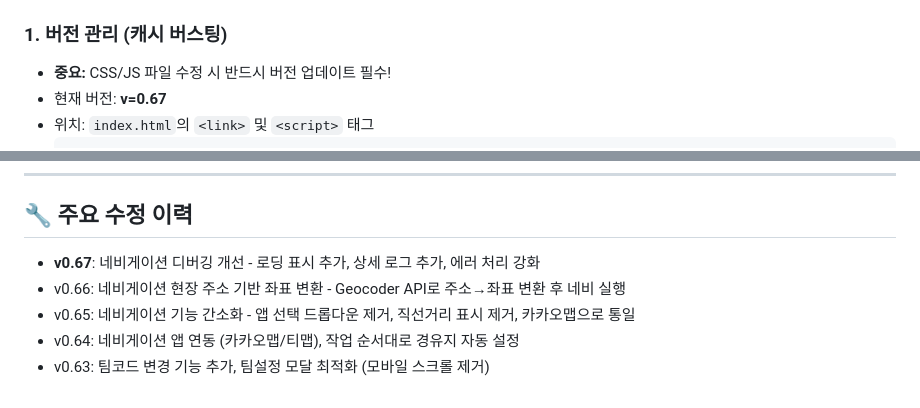
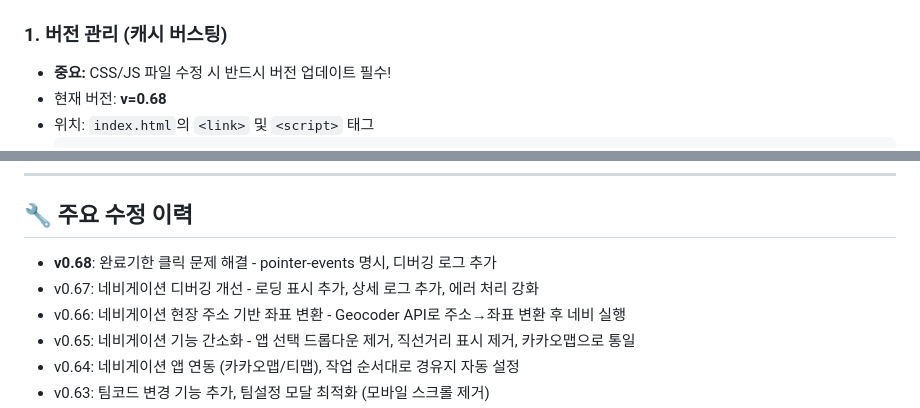
Before and after one commit to durian0606/workflow, a Markdown page: .claude/notes.md, 2 parts joined by grey strips. Rendered like a GitHub page.

Commit message:
docs: v0.68 반영
🤖 Generated with [Claude Code](https://claude.com/claude-code)

Co-Authored-By: Claude <noreply@anthropic.com>

````diff
--- a/.claude/notes.md
+++ b/.claude/notes.md
@@ -4,6 +4,6 @@
 
 ### 1. 버전 관리 (캐시 버스팅)
 - **중요:** CSS/JS 파일 수정 시 반드시 버전 업데이트 필수!
-- 현재 버전: **v=0.67**
+- 현재 버전: **v=0.68**
 - 위치: `index.html`의 `<link>` 및 `<script>` 태그
   ```html
@@ -88,7 +88,8 @@ worklist/
 ---
 
 ## 🔧 주요 수정 이력
-- **v0.67**: 네비게이션 디버깅 개선 - 로딩 표시 추가, 상세 로그 추가, 에러 처리 강화
+- **v0.68**: 완료기한 클릭 문제 해결 - pointer-events 명시, 디버깅 로그 추가
+- v0.67: 네비게이션 디버깅 개선 - 로딩 표시 추가, 상세 로그 추가, 에러 처리 강화
 - v0.66: 네비게이션 현장 주소 기반 좌표 변환 - Geocoder API로 주소→좌표 변환 후 네비 실행
 - v0.65: 네비게이션 기능 간소화 - 앱 선택 드롭다운 제거, 직선거리 표시 제거, 카카오맵으로 통일
 - v0.64: 네비게이션 앱 연동 (카카오맵/티맵), 작업 순서대로 경유지 자동 설정
````
Also changed, not shown: other parts of .claude/notes.md (+2 -2 lines).
